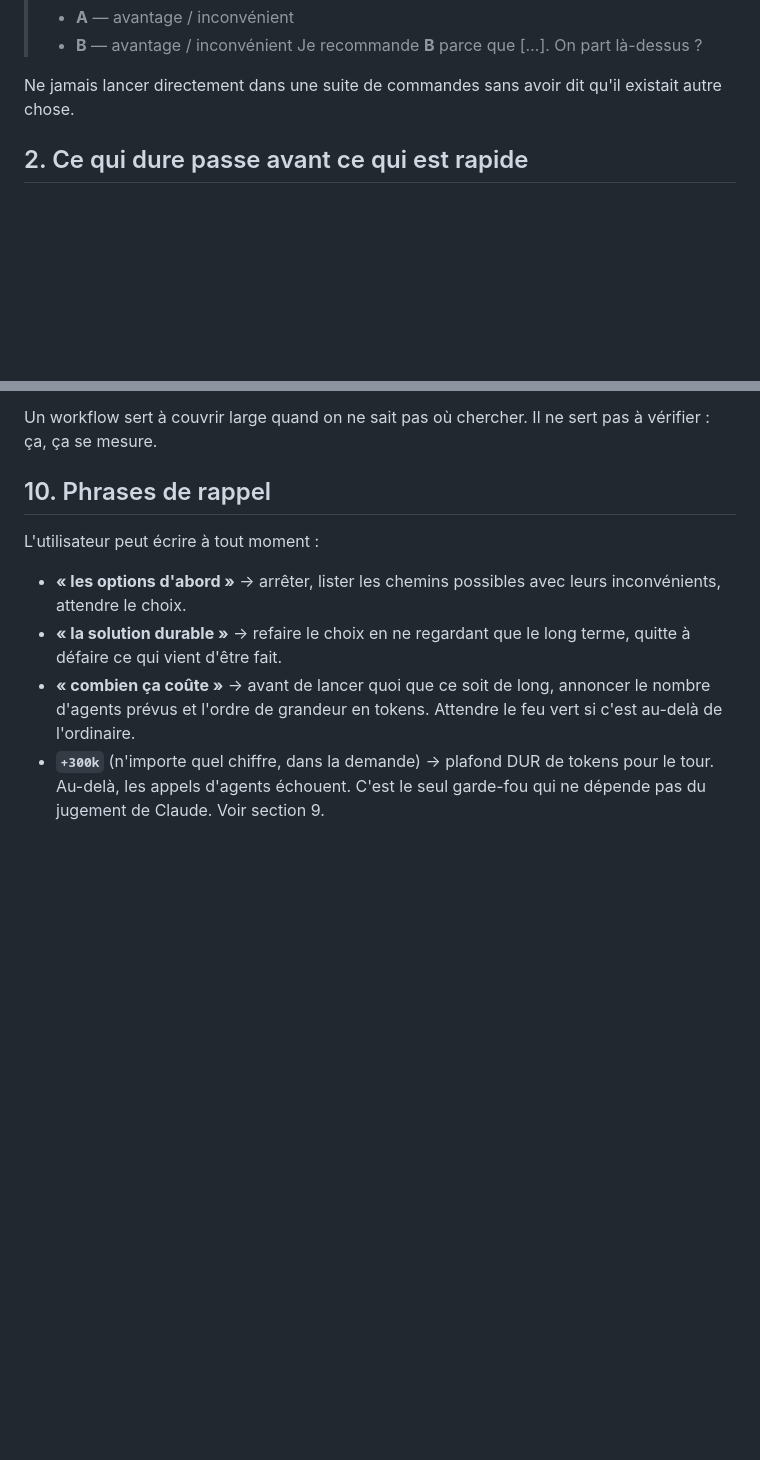
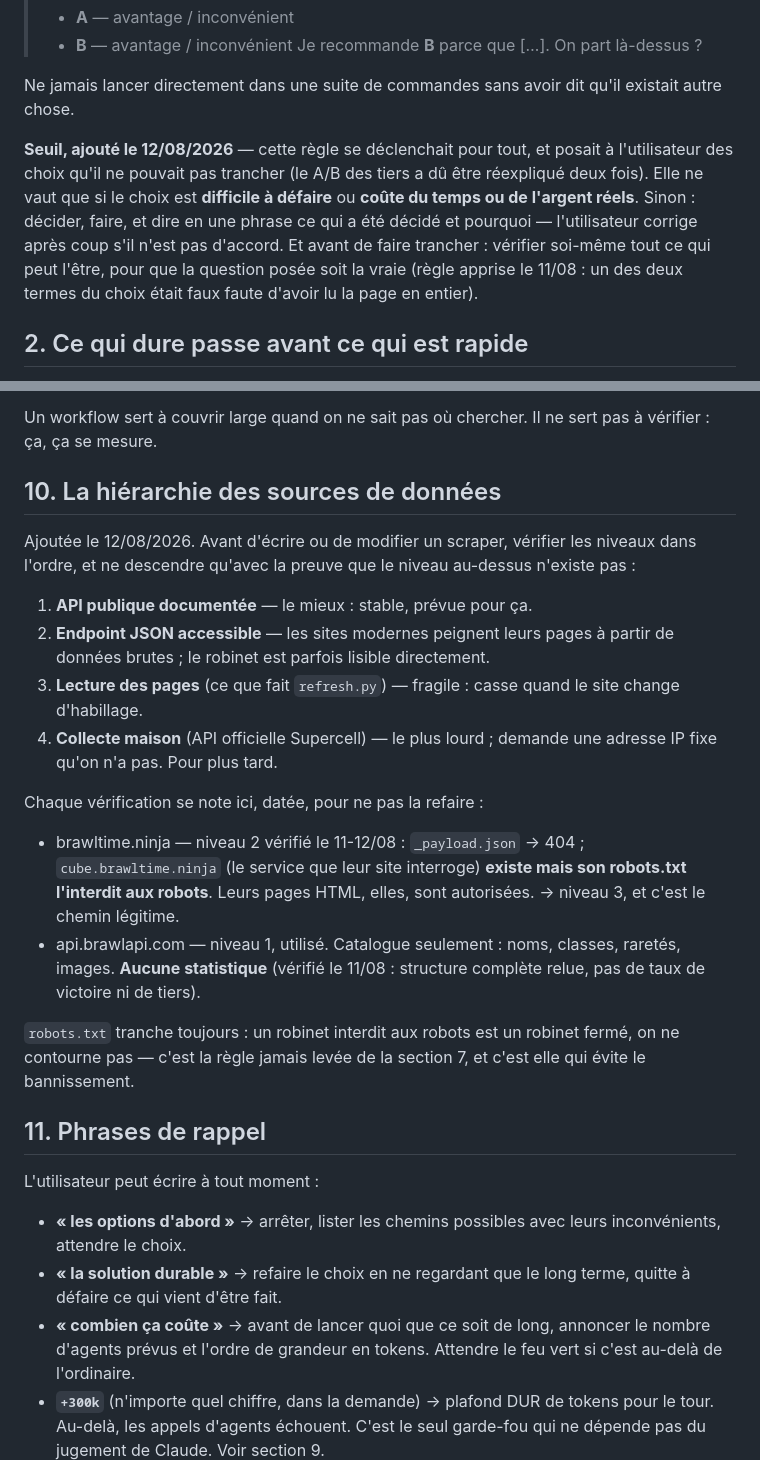
Before and after one commit to Masiliaa/Brawls-stars-Draft-, a Markdown page: CLAUDE.md, 2 parts joined by grey strips. Drawn GitHub-style; blank space fills up the shorter version.

```diff
--- a/CLAUDE.md
+++ b/CLAUDE.md
@@ -19,6 +19,16 @@ Format obligatoire, court :
 
 Ne jamais lancer directement dans une suite de commandes sans avoir dit
 qu'il existait autre chose.
+
+**Seuil, ajouté le 12/08/2026** — cette règle se déclenchait pour tout, et
+posait à l'utilisateur des choix qu'il ne pouvait pas trancher (le A/B des
+tiers a dû être réexpliqué deux fois). Elle ne vaut que si le choix est
+**difficile à défaire** ou **coûte du temps ou de l'argent réels**. Sinon :
+décider, faire, et dire en une phrase ce qui a été décidé et pourquoi —
+l'utilisateur corrige après coup s'il n'est pas d'accord. Et avant de faire
+trancher : vérifier soi-même tout ce qui peut l'être, pour que la question
+posée soit la vraie (règle apprise le 11/08 : un des deux termes du choix
+était faux faute d'avoir lu la page en entier).
 
 ## 2. Ce qui dure passe avant ce qui est rapide
 
@@ -204,7 +214,35 @@ permis d'**écarter** une piste fausse au lieu de la corriger pour rien.
 Un workflow sert à couvrir large quand on ne sait pas où chercher. Il ne sert
 pas à vérifier : ça, ça se mesure.
 
-## 10. Phrases de rappel
+## 10. La hiérarchie des sources de données
+
+Ajoutée le 12/08/2026. Avant d'écrire ou de modifier un scraper, vérifier
+les niveaux dans l'ordre, et ne descendre qu'avec la preuve que le niveau
+au-dessus n'existe pas :
+
+1. **API publique documentée** — le mieux : stable, prévue pour ça.
+2. **Endpoint JSON accessible** — les sites modernes peignent leurs pages à
+   partir de données brutes ; le robinet est parfois lisible directement.
+3. **Lecture des pages** (ce que fait `refresh.py`) — fragile : casse quand
+   le site change d'habillage.
+4. **Collecte maison** (API officielle Supercell) — le plus lourd ; demande
+   une adresse IP fixe qu'on n'a pas. Pour plus tard.
+
+Chaque vérification se note ici, datée, pour ne pas la refaire :
+
+- brawltime.ninja — niveau 2 vérifié le 11-12/08 : `_payload.json` → 404 ;
+  `cube.brawltime.ninja` (le service que leur site interroge) **existe mais
+  son robots.txt l'interdit aux robots**. Leurs pages HTML, elles, sont
+  autorisées. → niveau 3, et c'est le chemin légitime.
+- api.brawlapi.com — niveau 1, utilisé. Catalogue seulement : noms, classes,
+  raretés, images. **Aucune statistique** (vérifié le 11/08 : structure
+  complète relue, pas de taux de victoire ni de tiers).
+
+`robots.txt` tranche toujours : un robinet interdit aux robots est un
+robinet fermé, on ne contourne pas — c'est la règle jamais levée de la
+section 7, et c'est elle qui évite le bannissement.
+
+## 11. Phrases de rappel
 
 L'utilisateur peut écrire à tout moment :
 
```
Also changed, not shown: DONNEES.md (+98 -91 lines).
